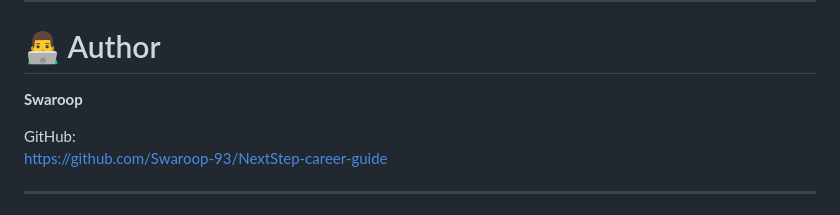
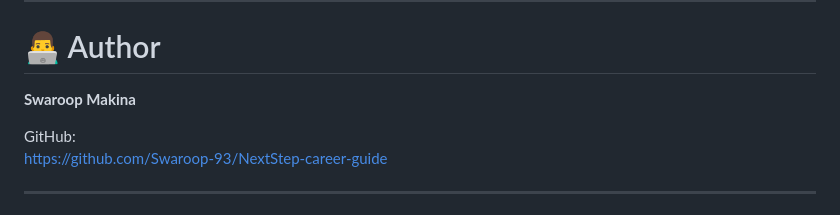
Before and after one commit to Swaroop-93/NextStep-career-guide, a Markdown page: README.md, the part around the change. Rendered like a GitHub page.

```diff
--- a/README.md
+++ b/README.md
@@ -654,7 +654,7 @@ This project demonstrates practical knowledge of **CI/CD, containerization, Kube
 
 # 👨‍💻 Author
 
-**Swaroop**
+**Swaroop Makina**
 
 GitHub:
 https://github.com/Swaroop-93/NextStep-career-guide
```
